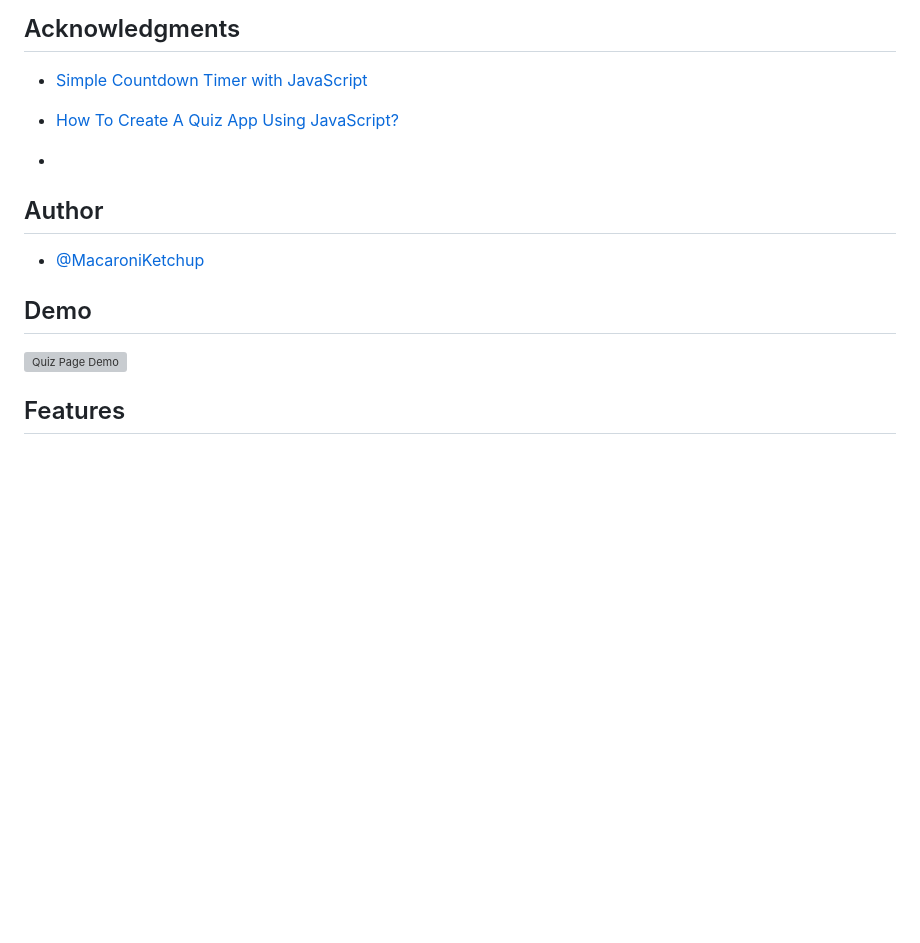
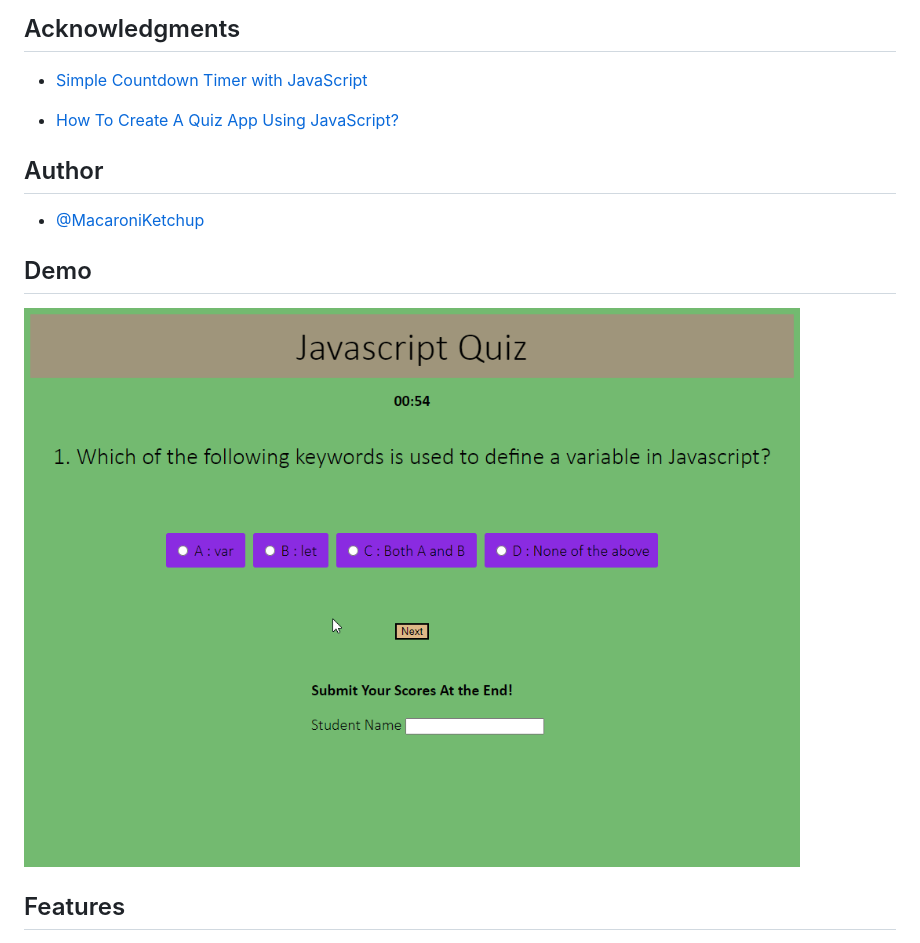
Before and after one commit to MacaroniKetchup/Quiz-Page, a Markdown page: README.md, the part around the change. GitHub-like rendering; pictures changed too: assets/image/quizdemo.gif (added); blank space fills up the shorter version; grey boxes are pictures that could not be loaded.

Commit message:
finalized README, tweeked HTML, attempted to add local storage to .js file

```diff
--- a/README.md
+++ b/README.md
@@ -4,9 +4,8 @@ Quiz Page
 ## Acknowledgments
 
 - [Simple Countdown Timer with JavaScript](https://www.youtube.com/watch?v=x7WJEmxNlEs)
+
 - [How To Create A Quiz App Using JavaScript?](https://www.codingninjas.com/codestudio/library/how-to-create-a-quiz-app-using-javascript)
-
--
 
 ## Author
 
@@ -14,7 +13,7 @@ Quiz Page
 
 ## Demo
 
-![Quiz Page Demo]()
+![Quiz Page Demo](./assets/image/quizdemo.gif)
 
 ## Features
 
```
Also changed, not shown: 3 other files.
